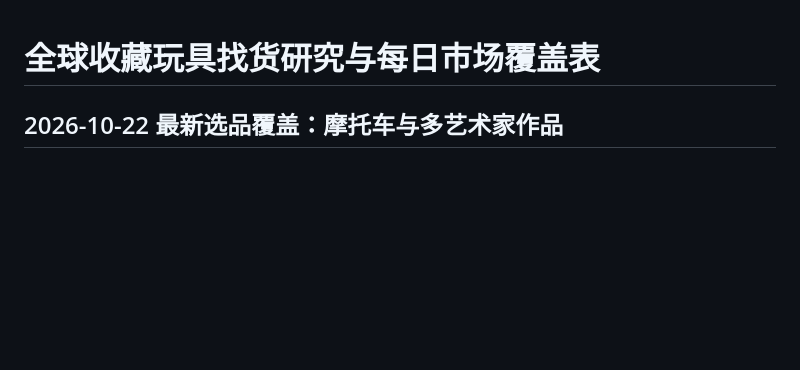
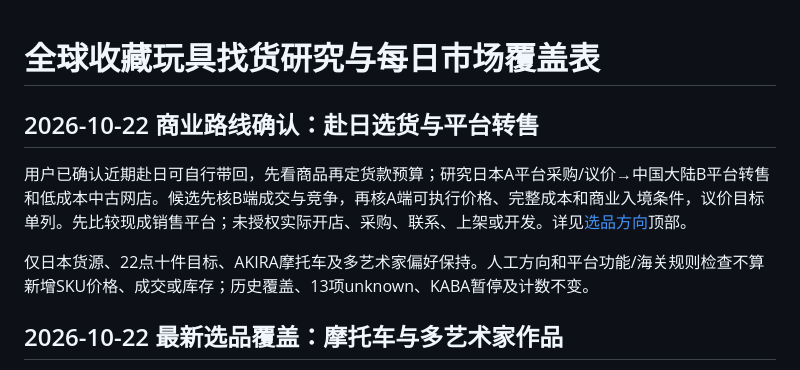
Before and after one commit to peterhuang-coding/jp-us-arb-route, a Markdown page: docs/research/global-market-coverage.md, the part around the change. Drawn GitHub-style; blank space fills up the shorter version.

```diff
--- a/docs/research/global-market-coverage.md
+++ b/docs/research/global-market-coverage.md
@@ -1,4 +1,10 @@
 # 全球收藏玩具找货研究与每日市场覆盖表
+
+## 2026-10-22 商业路线确认：赴日选货与平台转售
+
+用户已确认近期赴日可自行带回，先看商品再定货款预算；研究日本A平台采购/议价→中国大陆B平台转售和低成本中古网店。候选先核B端成交与竞争，再核A端可执行价格、完整成本和商业入境条件，议价目标单列。先比较现成销售平台；未授权实际开店、采购、联系、上架或开发。详见[选品方向](collectible-art-direction.md)顶部。
+
+仅日本货源、22点十件目标、AKIRA摩托车及多艺术家偏好保持。人工方向和平台功能/海关规则检查不算新增SKU价格、成交或库存；历史覆盖、13项unknown、KABA暂停及计数不变。
 
 ## 2026-10-22 最新选品覆盖：摩托车与多艺术家作品
 
```
Also changed, not shown: docs/research/collectible-art-direction.md (+12 -0 lines).
